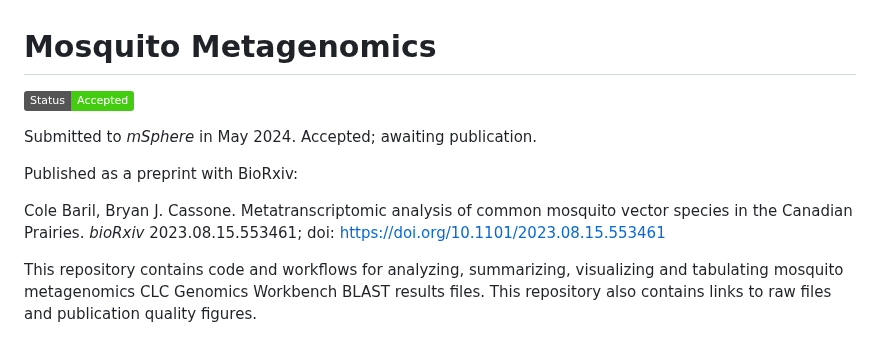
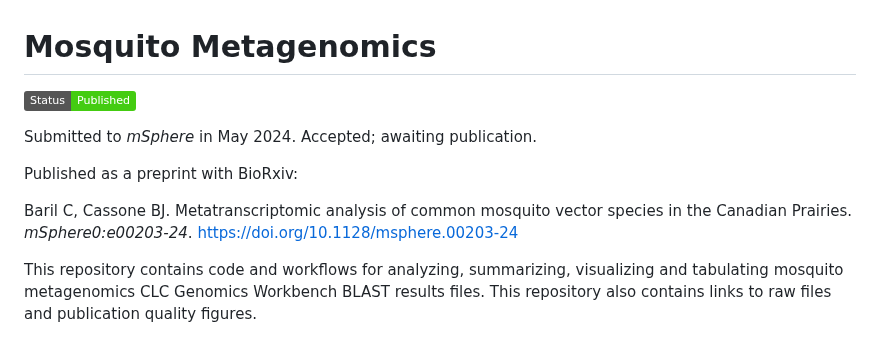
Before and after one commit to colebaril/Mosquito_Metagenomics, a Markdown page: README.md, the part around the change. GitHub-like rendering; badges without logos.

```diff
--- a/README.md
+++ b/README.md
@@ -1,12 +1,12 @@
 # Mosquito Metagenomics
 
-![](https://img.shields.io/badge/Status-Accepted-brightgreen)
+![](https://img.shields.io/badge/Status-Published-brightgreen)
 
 Submitted to _mSphere_ in May 2024. Accepted; awaiting publication.
 
 Published as a preprint with BioRxiv:
 
-Cole Baril, Bryan J. Cassone. Metatranscriptomic analysis of common mosquito vector species in the Canadian Prairies. *bioRxiv* 2023.08.15.553461; doi: https://doi.org/10.1101/2023.08.15.553461
+Baril C, Cassone BJ. Metatranscriptomic analysis of common mosquito vector species in the Canadian Prairies. _mSphere0:e00203-24_. https://doi.org/10.1128/msphere.00203-24
 
 This repository contains code and workflows for analyzing, summarizing, visualizing and tabulating mosquito metagenomics CLC Genomics Workbench BLAST results files. This repository also contains links to raw files and publication quality figures.
 
```
